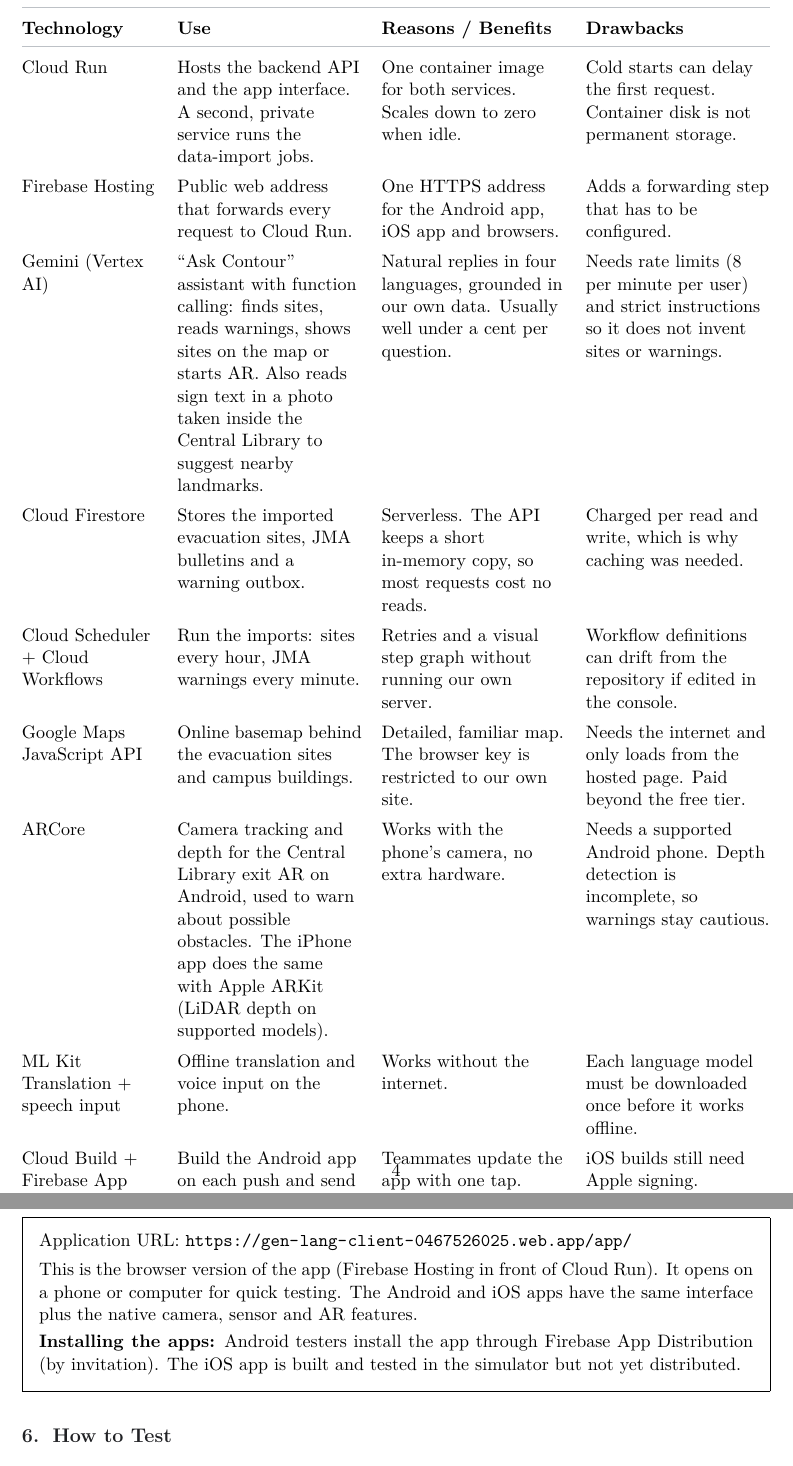
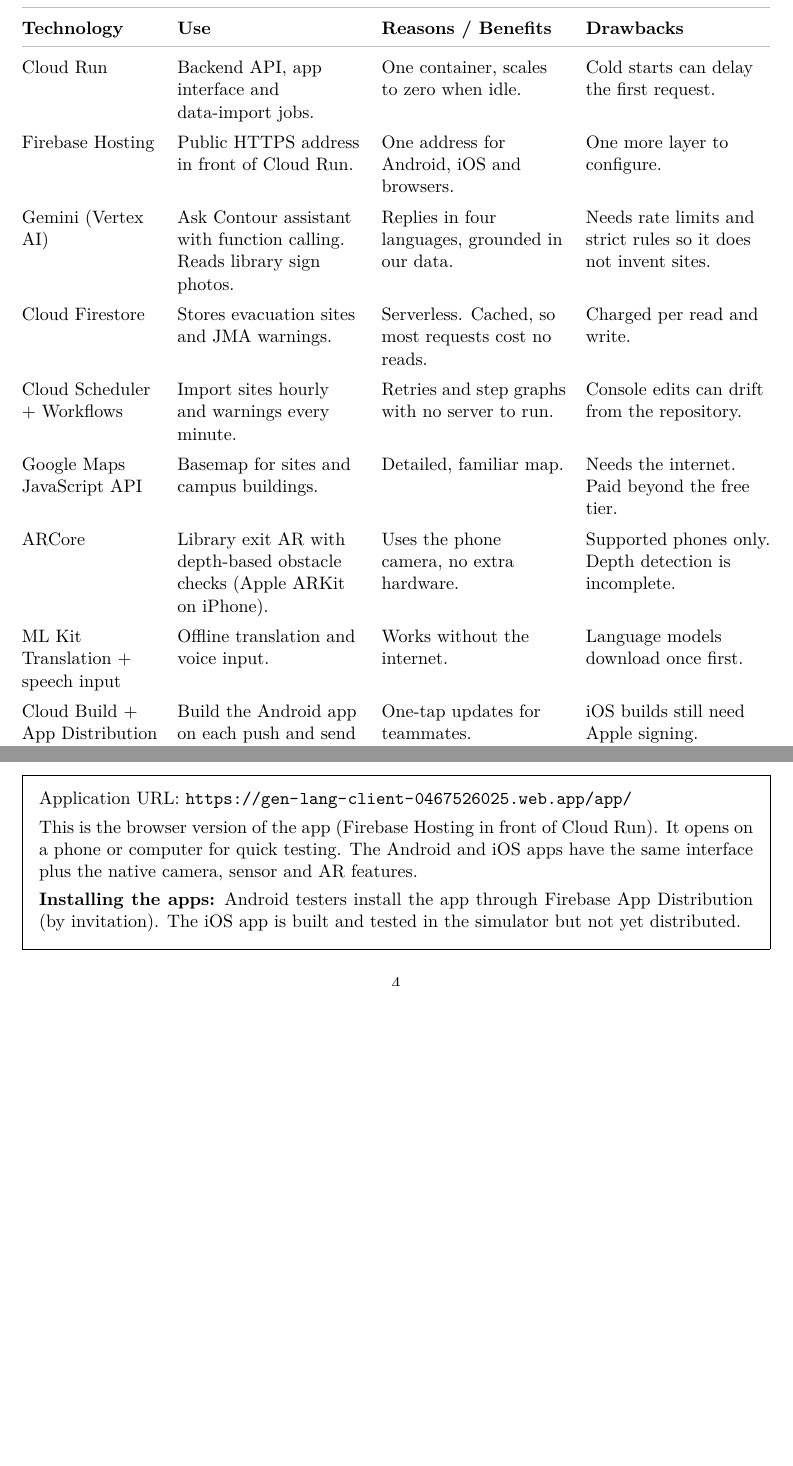
Before and after one commit to Devfest-Hackathon-2026/df-2026-t113, a LaTeX document (submission/contour_submission.tex): two parts of pages 4 and 6 of 8 before the commit and two parts of pages 3 and 4 of 7 after it, joined at a grey line, cut so that both start at the same text, the shorter picture padded with empty space. Compiled offline with pdfLaTeX.

Commit message:
Trim Google technology table to remove blank page, add spacing before 3.3

```diff
--- a/submission/contour_submission.tex
+++ b/submission/contour_submission.tex
@@ -231,15 +231,15 @@
 \toprule
 \textbf{Technology} & \textbf{Use} & \textbf{Reasons / Benefits} & \textbf{Drawbacks} \\
 \midrule
-Cloud Run & Hosts the backend API and the app interface. A second, private service runs the data-import jobs. & One container image for both services. Scales down to zero when idle. & Cold starts can delay the first request. Container disk is not permanent storage. \\
-Firebase Hosting & Public web address that forwards every request to Cloud Run. & One HTTPS address for the Android app, iOS app and browsers. & Adds a forwarding step that has to be configured. \\
-Gemini (Vertex AI) & ``Ask Contour'' assistant with function calling: finds sites, reads warnings, shows sites on the map or starts AR. Also reads sign text in a photo taken inside the Central Library to suggest nearby landmarks. & Natural replies in four languages, grounded in our own data. Usually well under a cent per question. & Needs rate limits (8 per minute per user) and strict instructions so it does not invent sites or warnings. \\
-Cloud Firestore & Stores the imported evacuation sites, JMA bulletins and a warning outbox. & Serverless. The API keeps a short in-memory copy, so most requests cost no reads. & Charged per read and write, which is why caching was needed. \\
-Cloud Scheduler + Cloud Workflows & Run the imports: sites every hour, JMA warnings every minute. & Retries and a visual step graph without running our own server. & Workflow definitions can drift from the repository if edited in the console. \\
-Google Maps JavaScript API & Online basemap behind the evacuation sites and campus buildings. & Detailed, familiar map. The browser key is restricted to our own site. & Needs the internet and only loads from the hosted page. Paid beyond the free tier. \\
-ARCore & Camera tracking and depth for the Central Library exit AR on Android, used to warn about possible obstacles. The iPhone app does the same with Apple ARKit (LiDAR depth on supported models). & Works with the phone's camera, no extra hardware. & Needs a supported Android phone. Depth detection is incomplete, so warnings stay cautious. \\
-ML Kit Translation + speech input & Offline translation and voice input on the phone. & Works without the internet. & Each language model must be downloaded once before it works offline. \\
-Cloud Build + Firebase App Distribution & Build the Android app on each push and send it to testers. & Teammates update the app with one tap. & iOS builds still need Apple signing. \\
+Cloud Run & Backend API, app interface and data-import jobs. & One container, scales to zero when idle. & Cold starts can delay the first request. \\
+Firebase Hosting & Public HTTPS address in front of Cloud Run. & One address for Android, iOS and browsers. & One more layer to configure. \\
+Gemini (Vertex AI) & Ask Contour assistant with function calling. Reads library sign photos. & Replies in four languages, grounded in our data. & Needs rate limits and strict rules so it does not invent sites. \\
+Cloud Firestore & Stores evacuation sites and JMA warnings. & Serverless. Cached, so most requests cost no reads. & Charged per read and write. \\
+Cloud Scheduler + Workflows & Import sites hourly and warnings every minute. & Retries and step graphs with no server to run. & Console edits can drift from the repository. \\
+Google Maps JavaScript API & Basemap for sites and campus buildings. & Detailed, familiar map. & Needs the internet. Paid beyond the free tier. \\
+ARCore & Library exit AR with depth-based obstacle checks (Apple ARKit on iPhone). & Uses the phone camera, no extra hardware. & Supported phones only. Depth detection is incomplete. \\
+ML Kit Translation + speech input & Offline translation and voice input. & Works without the internet. & Language models download once first. \\
+Cloud Build + App Distribution & Build the Android app on each push and send it to testers. & One-tap updates for teammates. & iOS builds still need Apple signing. \\
 \bottomrule
 \end{tabularx}
 
```
Also changed, not shown: submission/contour_submission.pdf, submission/contour_submission.tex (1 more changed lines).
